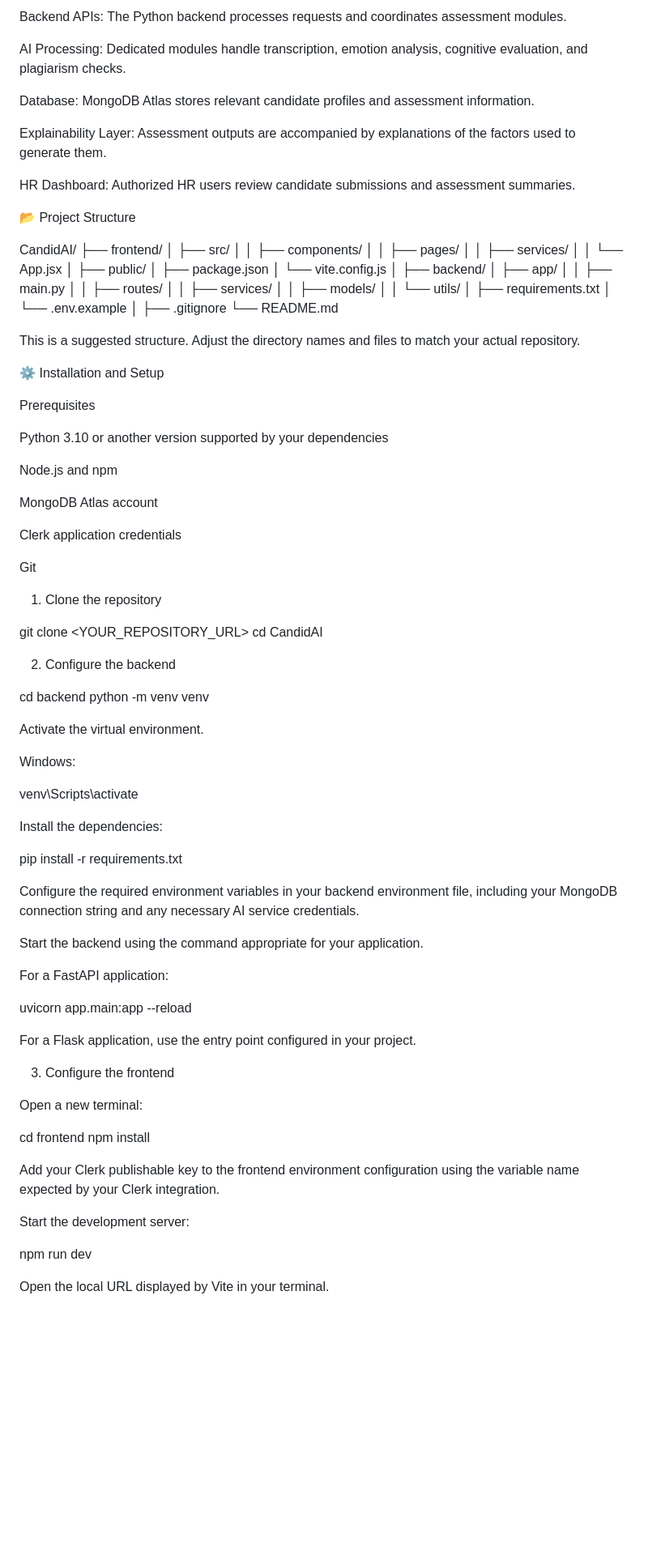
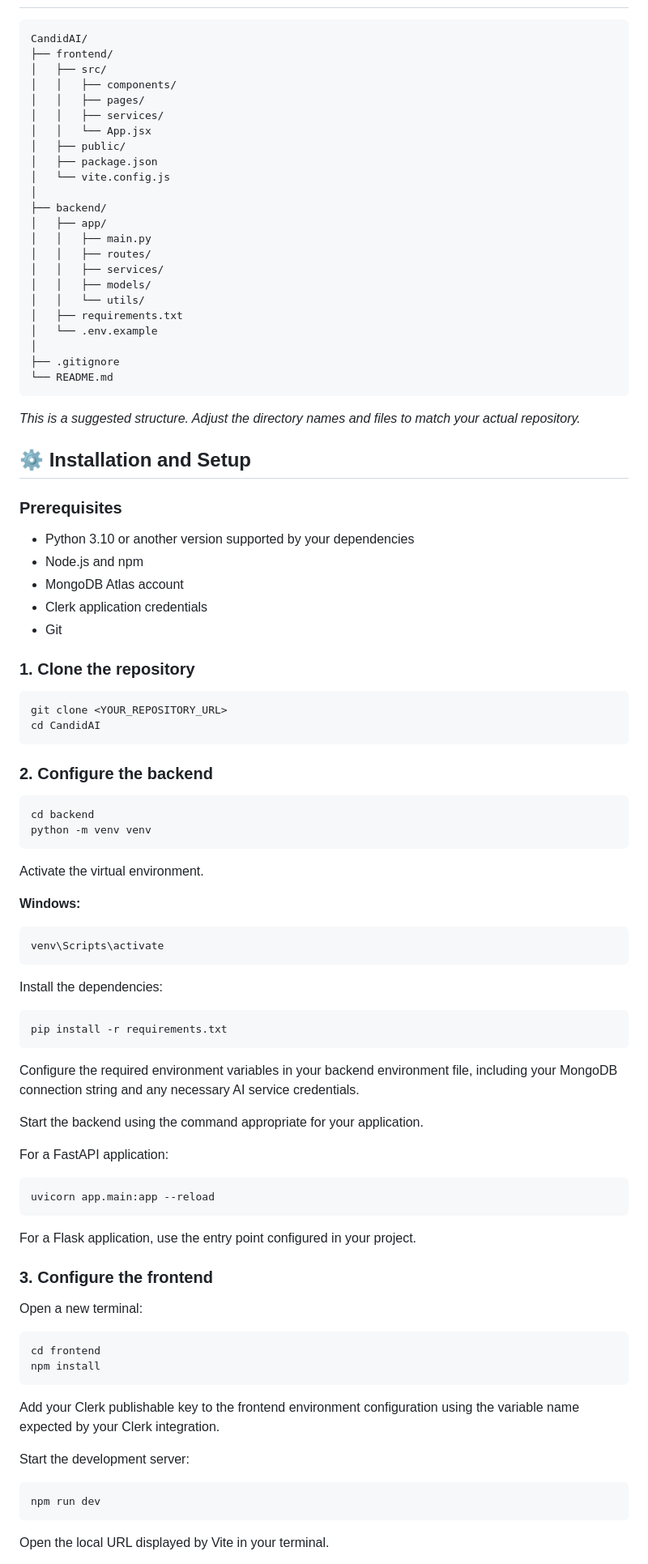
Before and after one commit to sanjanasandanshiv/CANDID-AI, a Markdown page: README.md, the part around one of its changes. Shown at 81% size. GitHub-like rendering; blank space fills up the shorter version.

````diff
--- a/README.md
+++ b/README.md
@@ -80,16 +47,5 @@ Authentication: Clerk manages user authentication and access.
 
-Backend APIs: The Python backend processes requests and coordinates assessment modules.
-
-AI Processing: Dedicated modules handle transcription, emotion analysis, cognitive evaluation, and plagiarism checks.
-
-Database: MongoDB Atlas stores relevant candidate profiles and assessment information.
-
-Explainability Layer: Assessment outputs are accompanied by explanations of the factors used to generate them.
-
-HR Dashboard: Authorized HR users review candidate submissions and assessment summaries.
-
-📂 Project Structure
-
+```text
 CandidAI/
 ├── frontend/
 │   ├── src/
@@ -113,42 +69,46 @@ CandidAI/
 │
 ├── .gitignore
 └── README.md
+```
 
-This is a suggested structure. Adjust the directory names and files to match your actual repository.
+*This is a suggested structure. Adjust the directory names and files to match your actual repository.*
 
-⚙️ Installation and Setup
+## ⚙️ Installation and Setup
 
-Prerequisites
+### Prerequisites
 
-Python 3.10 or another version supported by your dependencies
+- Python 3.10 or another version supported by your dependencies
+- Node.js and npm
+- MongoDB Atlas account
+- Clerk application credentials
+- Git
 
-Node.js and npm
+### 1. Clone the repository
 
-MongoDB Atlas account
-
-Clerk application credentials
-
-Git
-
-1. Clone the repository
-
+```bash
 git clone <YOUR_REPOSITORY_URL>
 cd CandidAI
+```
 
-2. Configure the backend
+### 2. Configure the backend
 
+```bash
 cd backend
 python -m venv venv
+```
 
 Activate the virtual environment.
 
-Windows:
-
+**Windows:**
+```bash
 venv\Scripts\activate
+```
 
 Install the dependencies:
 
+```bash
 pip install -r requirements.txt
+```
 
 Configure the required environment variables in your backend environment file, including your MongoDB connection string and any necessary AI service credentials.
 
@@ -156,22 +116,28 @@ Start the backend using the command appropriate for your application.
 
 For a FastAPI application:
 
+```bash
 uvicorn app.main:app --reload
+```
 
 For a Flask application, use the entry point configured in your project.
 
-3. Configure the frontend
+### 3. Configure the frontend
 
 Open a new terminal:
 
+```bash
 cd frontend
 npm install
+```
 
 Add your Clerk publishable key to the frontend environment configuration using the variable name expected by your Clerk integration.
 
 Start the development server:
 
+```bash
 npm run dev
+```
 
 Open the local URL displayed by Vite in your terminal.
 
````
Also changed, not shown: other parts of README.md (+68 -120 lines).
